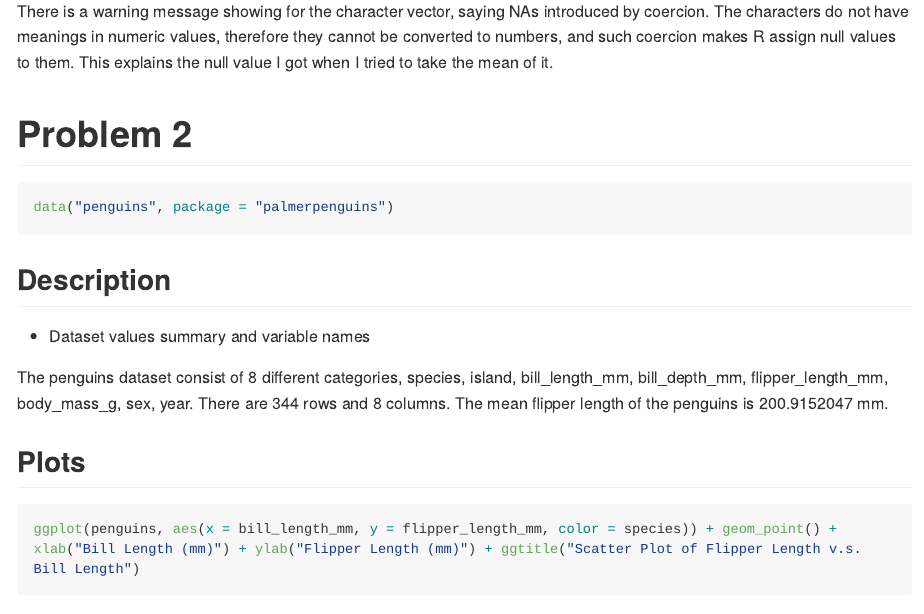
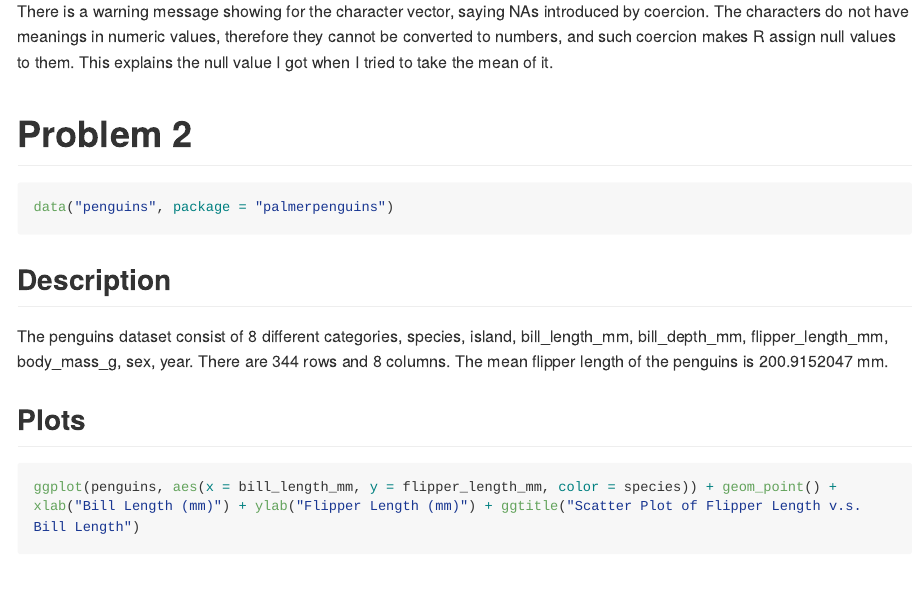
Before and after one commit to sz3029/p8105_hw1, an R Markdown document (p8105_hw1_sz3029.Rmd): the page in a window 1100 px wide, from 1890 px down. The pictures show the output file p8105_hw1_sz3029.md that the author committed with the source, drawn offline in the style of GitHub; long lines of code are wrapped.

Commit message:
final change

````diff
--- a/p8105_hw1_sz3029.Rmd
+++ b/p8105_hw1_sz3029.Rmd
@@ -73,7 +73,6 @@ take the mean of it.
 data("penguins", package = "palmerpenguins")
 ```
 ## Description
-* Dataset values summary and variable names
 
 The penguins dataset consist of 8 different categories, `r names(penguins)`. There are `r nrow(penguins)` rows and `r ncol(penguins)` columns. The mean flipper length of the penguins is `r mean(dplyr::pull(penguins, "flipper_length_mm"), na.rm = TRUE)` mm.
 
````
Also changed, not shown: p8105_hw1_sz3029.md, 2 other files.
